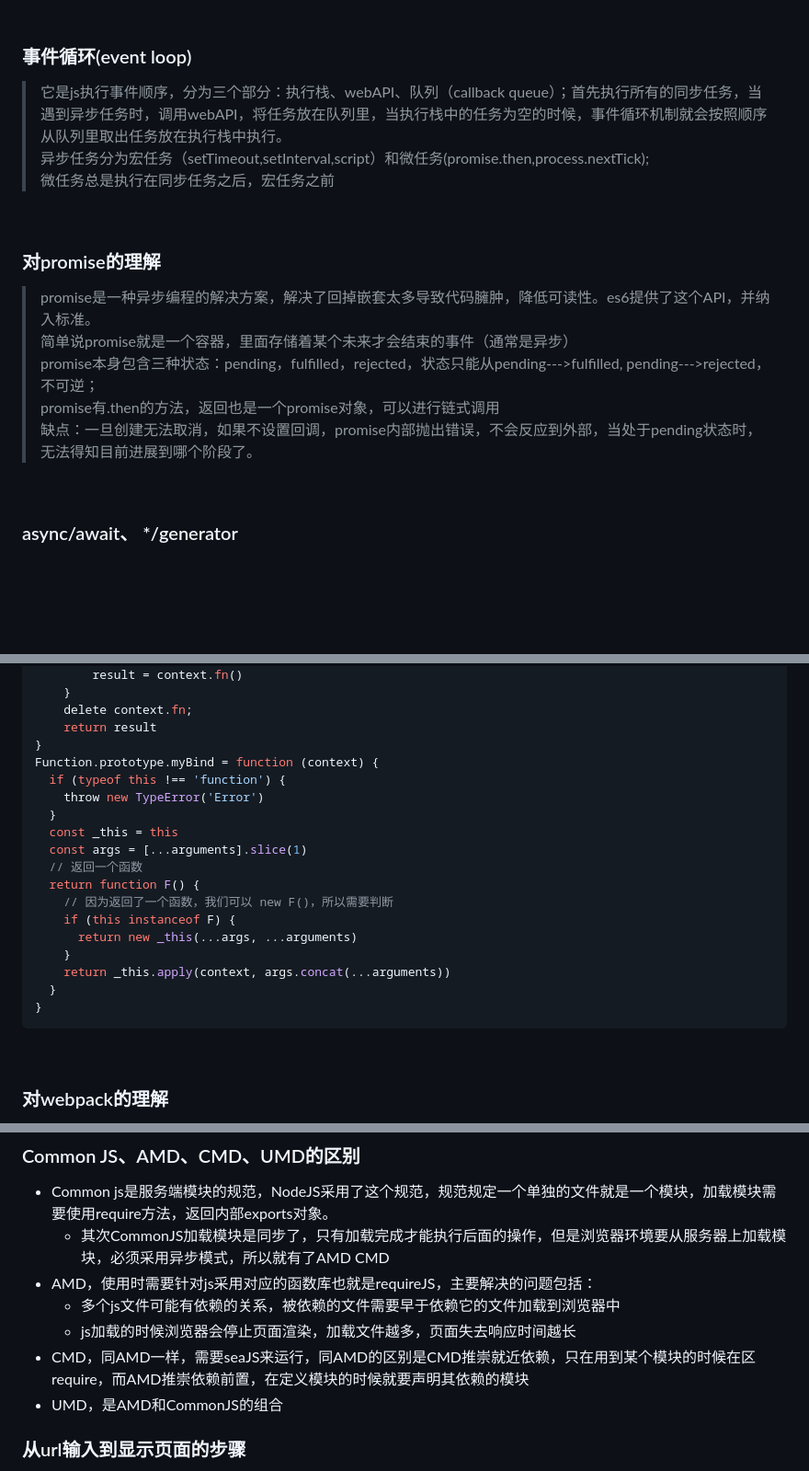
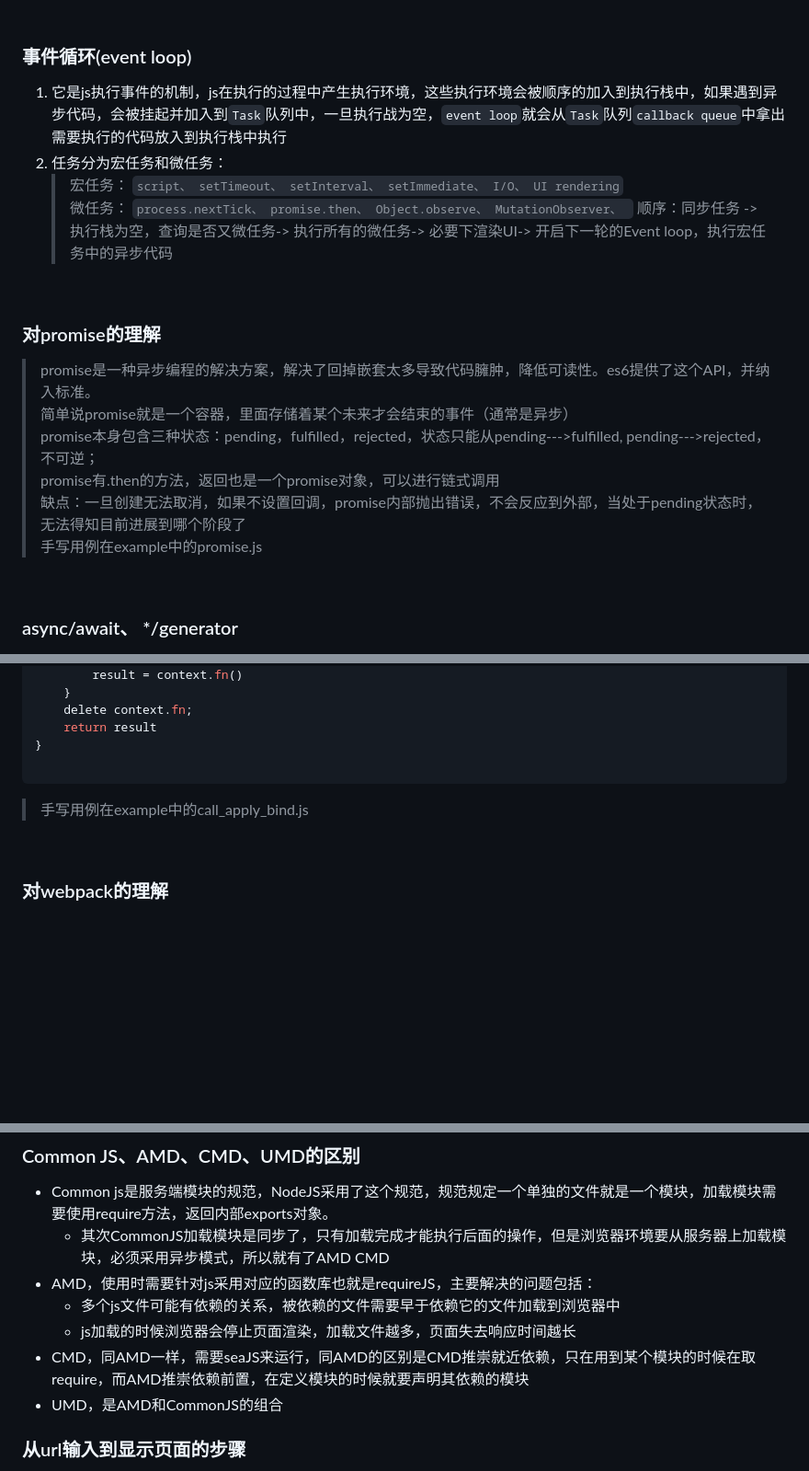
Before and after one commit to jeremyChenMing/interview, a Markdown page: js/README.md, 3 parts joined by grey strips. Shown: that part at 92% size. GitHub-like rendering; blank space fills up the shorter version.

````diff
--- a/js/README.md
+++ b/js/README.md
@@ -39,11 +120,11 @@ Object.prototype.__proto__ // null 顶层
 <br />
 
 ### 事件循环(event loop)
-
-> 它是js执行事件顺序，分为三个部分：执行栈、webAPI、队列（callback queue）；首先执行所有的同步任务，当遇到异步任务时，调用webAPI，将任务放在队列里，当执行栈中的任务为空的时候，事件循环机制就会按照顺序从队列里取出任务放在执行栈中执行。
-异步任务分为宏任务（setTimeout,setInterval,script）和微任务(promise.then,process.nextTick);
-微任务总是执行在同步任务之后，宏任务之前
-
+1. 它是js执行事件的机制，js在执行的过程中产生执行环境，这些执行环境会被顺序的加入到执行栈中，如果遇到异步代码，会被挂起并加入到```Task```队列中，一旦执行战为空，```event loop```就会从```Task```队列```callback queue```中拿出需要执行的代码放入到执行栈中执行
+2. 任务分为宏任务和微任务：
+    > 宏任务： ```script、 setTimeout、 setInterval、 setImmediate、 I/O、 UI rendering```
+    > 微任务： ```process.nextTick、 promise.then、 Object.observe、 MutationObserver、 ```
+    > 顺序：同步任务 -> 执行栈为空，查询是否又微任务-> 执行所有的微任务-> 必要下渲染UI-> 开启下一轮的Event loop，执行宏任务中的异步代码
 <br />
 
 ### 对promise的理解
@@ -52,7 +133,8 @@ Object.prototype.__proto__ // null 顶层
 > 简单说promise就是一个容器，里面存储着某个未来才会结束的事件（通常是异步）
 promise本身包含三种状态：pending，fulfilled，rejected，状态只能从pending--->fulfilled, pending--->rejected，不可逆；
 promise有.then的方法，返回也是一个promise对象，可以进行链式调用
-> 缺点：一旦创建无法取消，如果不设置回调，promise内部抛出错误，不会反应到外部，当处于pending状态时，无法得知目前进展到哪个阶段了。
+> 缺点：一旦创建无法取消，如果不设置回调，promise内部抛出错误，不会反应到外部，当处于pending状态时，无法得知目前进展到哪个阶段了
+> 手写用例在example中的promise.js
 
 <br />
 
@@ -110,22 +178,10 @@ Function.prototype.myApply = function (context) {
     delete context.fn;
     return result
 }
-Function.prototype.myBind = function (context) {
-  if (typeof this !== 'function') {
-    throw new TypeError('Error')
-  }
-  const _this = this
-  const args = [...arguments].slice(1)
-  // 返回一个函数
-  return function F() {
-    // 因为返回了一个函数，我们可以 new F()，所以需要判断
-    if (this instanceof F) {
-      return new _this(...args, ...arguments)
-    }
-    return _this.apply(context, args.concat(...arguments))
-  }
-}
+
 ```
+> 手写用例在example中的call_apply_bind.js
+
 <br />
 
 ### 对webpack的理解
@@ -140,7 +196,7 @@ Function.prototype.myBind = function (context) {
 - AMD，使用时需要针对js采用对应的函数库也就是requireJS，主要解决的问题包括：
     + 多个js文件可能有依赖的关系，被依赖的文件需要早于依赖它的文件加载到浏览器中
     + js加载的时候浏览器会停止页面渲染，加载文件越多，页面失去响应时间越长
-- CMD，同AMD一样，需要seaJS来运行，同AMD的区别是CMD推崇就近依赖，只在用到某个模块的时候在区require，而AMD推崇依赖前置，在定义模块的时候就要声明其依赖的模块
+- CMD，同AMD一样，需要seaJS来运行，同AMD的区别是CMD推崇就近依赖，只在用到某个模块的时候在取require，而AMD推崇依赖前置，在定义模块的时候就要声明其依赖的模块
 - UMD，是AMD和CommonJS的组合
 
 
````
Also changed, not shown: other parts of js/README.md (+89 -22 lines), js/img/object.png (added), 3 other files.
